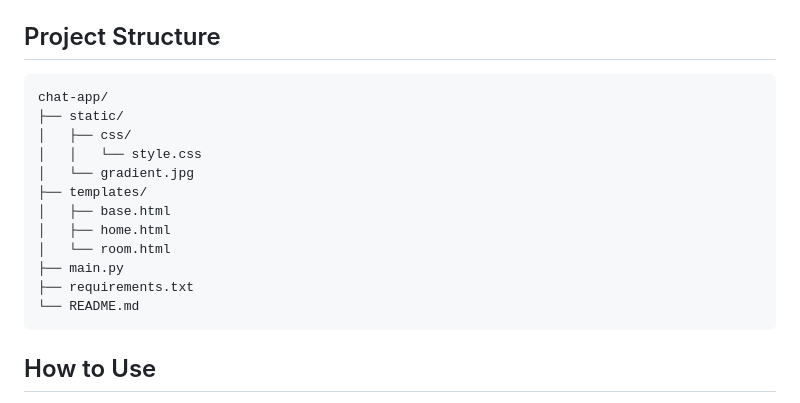
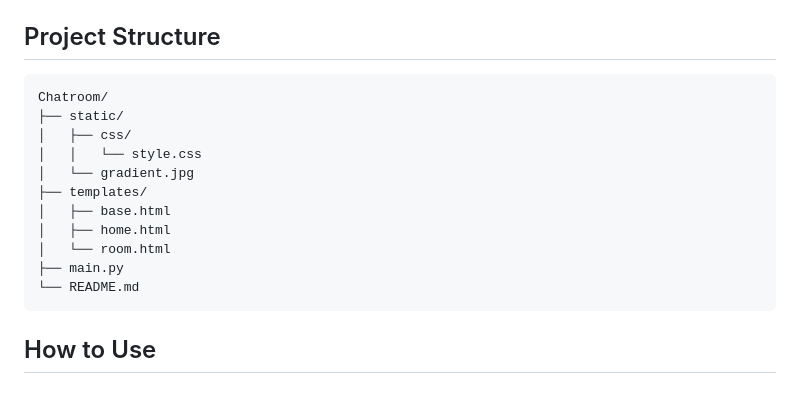
Before and after one commit to Nimdula/Chatroom, a Markdown page: README.md, the part around the change. GitHub-like rendering.

````diff
--- a/README.md
+++ b/README.md
@@ -40,7 +40,7 @@ Open your browser and navigate to `http://127.0.0.1:5000`.
 
 ## Project Structure
 ```
-chat-app/
+Chatroom/
 ├── static/
 │   ├── css/
 │   │   └── style.css
@@ -50,7 +50,6 @@ chat-app/
 │   ├── home.html
 │   └── room.html
 ├── main.py
-├── requirements.txt
 └── README.md
 ```
 
````
